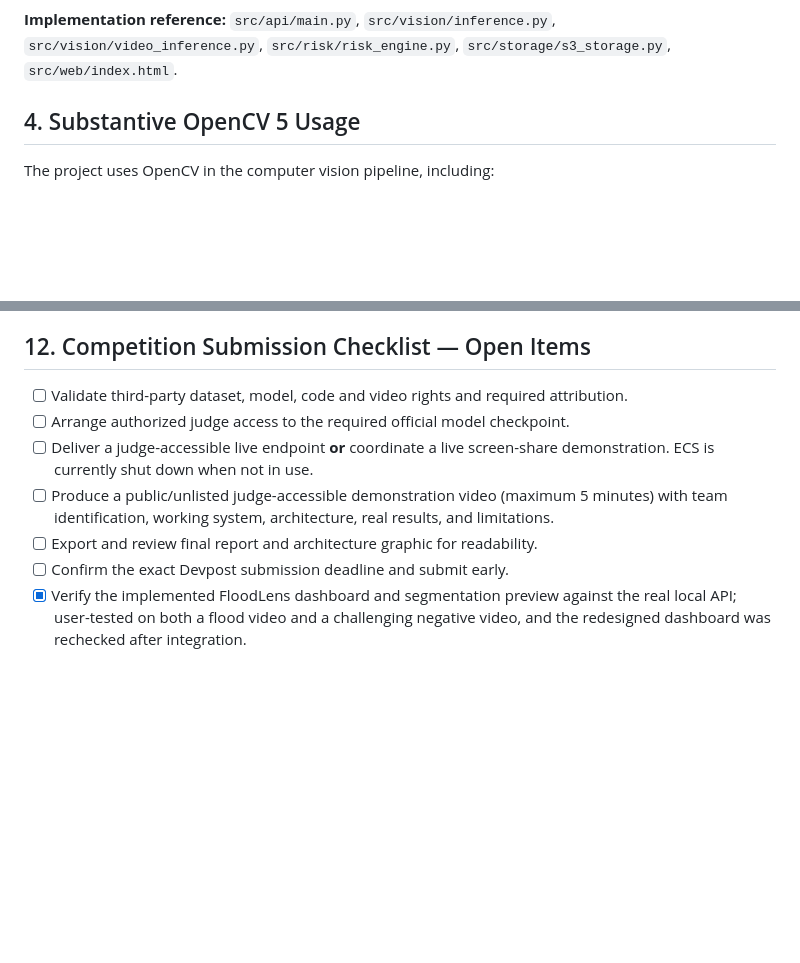
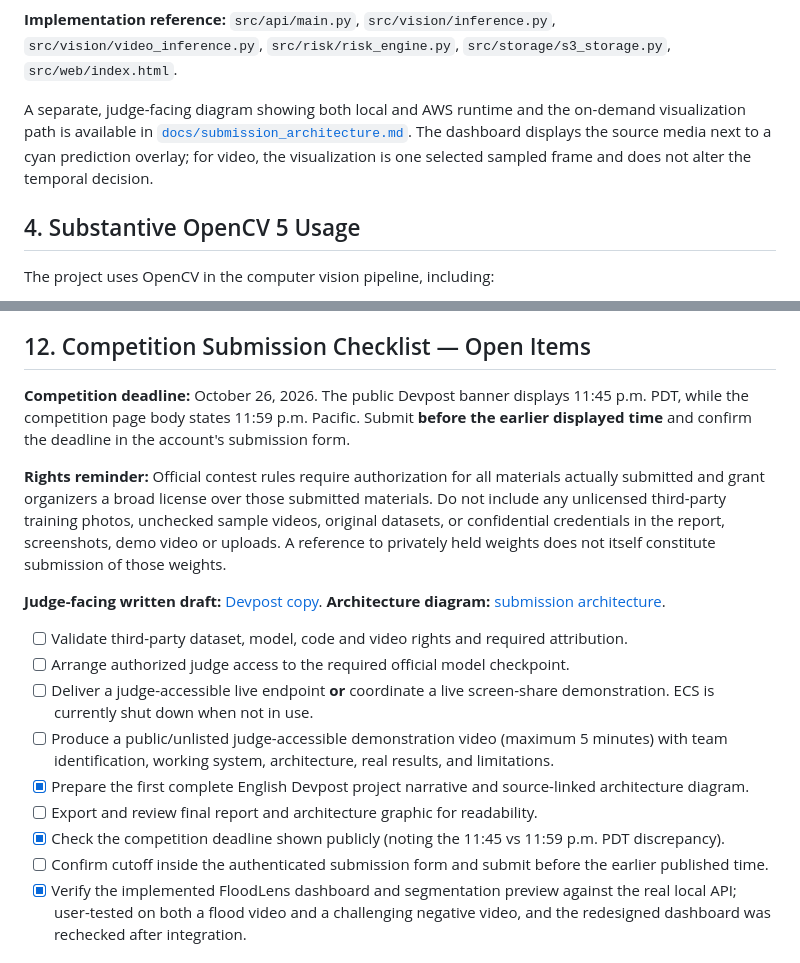
Before and after one commit to joa0lucassi/floodlens-ai, a Markdown page: docs/competition_technical_report_draft.md, 2 parts joined by grey strips. GitHub-like rendering; blank space fills up the shorter version.

Commit message:
docs: link Devpost draft and architecture, clarify material rights and cutoff discrepancy

```diff
--- a/docs/competition_technical_report_draft.md
+++ b/docs/competition_technical_report_draft.md
@@ -49,6 +49,8 @@ flowchart TD
 ~~~
 
 **Implementation reference:** `src/api/main.py`, `src/vision/inference.py`, `src/vision/video_inference.py`, `src/risk/risk_engine.py`, `src/storage/s3_storage.py`, `src/web/index.html`.
+
+A separate, judge-facing diagram showing both local and AWS runtime and the on-demand visualization path is available in [`docs/submission_architecture.md`](submission_architecture.md). The dashboard displays the source media next to a cyan prediction overlay; for video, the visualization is one selected sampled frame and does not alter the temporal decision.
 
 ## 4. Substantive OpenCV 5 Usage
 
@@ -174,12 +176,20 @@ A future version may improve difficult negative discrimination through larger di
 
 ## 12. Competition Submission Checklist — Open Items
 
+**Competition deadline:** October 26, 2026. The public Devpost banner displays 11:45 p.m. PDT, while the competition page body states 11:59 p.m. Pacific. Submit **before the earlier displayed time** and confirm the deadline in the account's submission form.
+
+**Rights reminder:** Official contest rules require authorization for all materials actually submitted and grant organizers a broad license over those submitted materials. Do not include any unlicensed third-party training photos, unchecked sample videos, original datasets, or confidential credentials in the report, screenshots, demo video or uploads. A reference to privately held weights does not itself constitute submission of those weights.
+
+**Judge-facing written draft:** [Devpost copy](submission_devpost_draft.md). **Architecture diagram:** [submission architecture](submission_architecture.md).
+
 - [ ] Validate third-party dataset, model, code and video rights and required attribution.
 - [ ] Arrange authorized judge access to the required official model checkpoint.
 - [ ] Deliver a judge-accessible live endpoint **or** coordinate a live screen-share demonstration. ECS is currently shut down when not in use.
 - [ ] Produce a public/unlisted judge-accessible demonstration video (maximum 5 minutes) with team identification, working system, architecture, real results, and limitations.
+- [x] Prepare the first complete English Devpost project narrative and source-linked architecture diagram.
 - [ ] Export and review final report and architecture graphic for readability.
-- [ ] Confirm the exact Devpost submission deadline and submit early.
+- [x] Check the competition deadline shown publicly (noting the 11:45 vs 11:59 p.m. PDT discrepancy).
+- [ ] Confirm cutoff inside the authenticated submission form and submit before the earlier published time.
 - [x] Verify the implemented FloodLens dashboard and segmentation preview against the real local API; user-tested on both a flood video and a challenging negative video, and the redesigned dashboard was rechecked after integration.
 
 ## Sources in this repository
```
